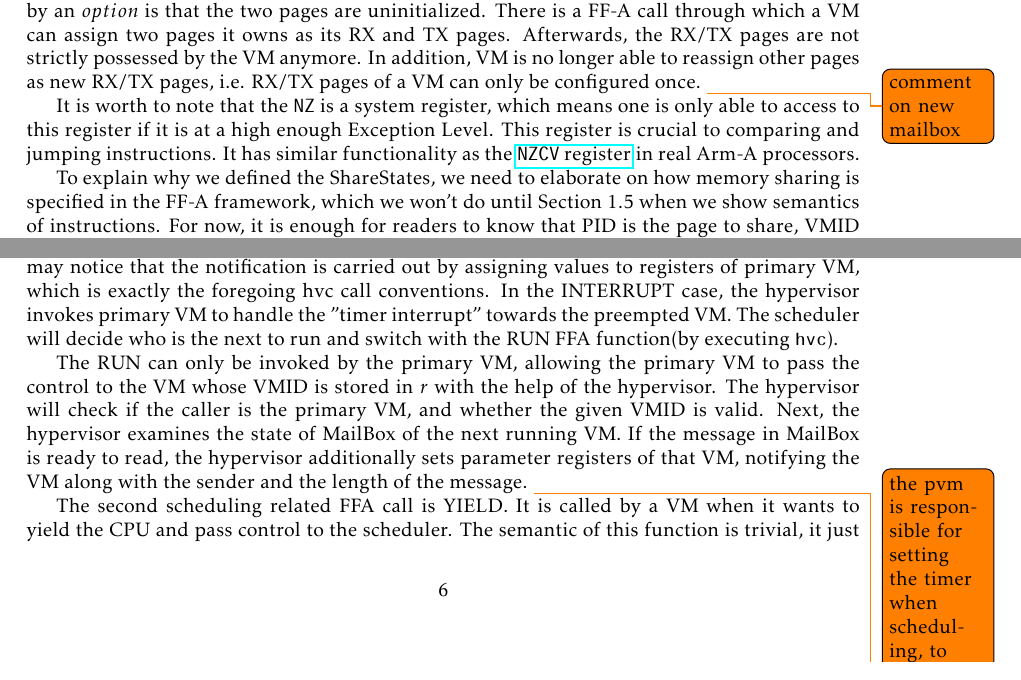
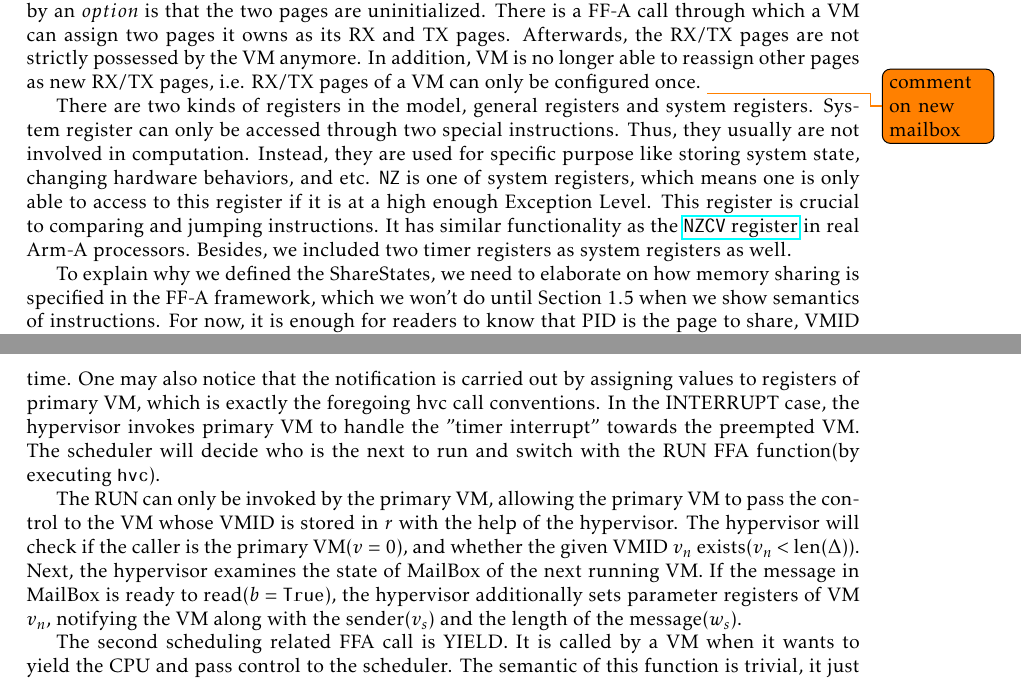
Before and after one commit to logsem/VMSL, a LaTeX document (semantics/main.tex): two parts of pages 2 and 6 of 7 before the commit and two parts of pages 2 and 7 of 7 after it, joined at a grey line, cut so that both start at the same text. Compiled offline with pdfLaTeX.

Commit message:
scheduling

```diff
--- a/semantics/main.tex
+++ b/semantics/main.tex
@@ -192,12 +192,14 @@ reassign other pages as new RX/TX pages, i.e. RX/TX pages of a VM can only be
 configured once.
 \todo{comment on new mailbox}
 
-It is worth to note that the $\mathtt{NZ}$ is a system register, which means one
+There are two kinds of registers in the model, general registers and system registers.
+System register can only be accessed through two special instructions. Thus, they usually are not involved in computation. Instead, they are used for specific purpose like storing system state, changing hardware behaviors, and etc.
+ $\mathtt{NZ}$ is one of system registers, which means one
 is only able to access to this register if it is at a high enough Exception
 Level. This register is crucial to comparing and jumping instructions. It has
 similar functionality as the
 \href{https://developer.arm.com/docs/ddi0595/h/aarch64-system-registers/nzcv}
-{$\mathtt{NZCV}$ register} in real Arm-A processors.
+{$\mathtt{NZCV}$ register} in real Arm-A processors. Besides, we included two timer registers as system registers as well.
 
 To explain why we defined the $\SSS$, we need to elaborate on how memory sharing is
 specified in the FF-A framework, which we won't do until Section 1.5 when we
@@ -581,3 +576,0 @@ meanwhile, notifying the primary VM who was running before the ``interrupt''.
-These tasks are done by the tick function. One may
-notice that the notification is carried out by assigning values to registers of
-primary VM, which is exactly the foregoing hvc call conventions.
@@ -584,3 +588,6 @@ primary VM, which is exactly the foregoing hvc call conventions.
+unlimited CPU time. One may also notice that the notification is carried out by
+assigning values to registers of primary VM, which is exactly the foregoing hvc
+call conventions.
 % We say it is the mechanism for hypervisor to communicate with VMs
 % regulated by FF-A framework. Intuitively, it can be seen as function calls to
 % VMs, in which $\mathtt{r_{0}}$ stores the function name and the rest store
@@ -596,18 +603,15 @@ the RUN FFA function(by executing \instr{hvc}).
 
 The RUN can only be invoked by the primary VM, allowing the
 primary VM to pass the control to the VM whose $\VMID$ is stored in $r$ with the help of
-the hypervisor. The hypervisor will check if the caller is the primary VM,
-and whether the given $\VMID$ is valid. Next, the hypervisor examines the state of
-$\MB$ of the next running VM. If the message in $\MB$ is ready to read, the
-hypervisor additionally sets parameter registers of that VM, notifying the VM
-along with the sender and the length of the message.
-\todo{the pvm is responsible
-for setting the timer when scheduling, to do so the timer must be a register. Or it is ok to let
-hypervisor do it?}
+the hypervisor. The hypervisor will check if the caller is the primary VM($v=0$),
+and whether the given $\VMID$ $v_{n}$ exists($v_{n} < \text{len}(\Delta)$). Next, the hypervisor examines the state of
+$\MB$ of the next running VM. If the message in $\MB$ is ready to read($b=\mathtt{True}$), the
+hypervisor additionally sets parameter registers of VM $v_{n}$, notifying the VM
+along with the sender($v_{s}$) and the length of the message($w_{s}$).
 
 The second scheduling related FFA call is YIELD. It is called by a VM
 when it wants to yield the CPU and pass control to the scheduler. The semantic
-of this function is trivial, it just informs the scheduler the previous running VM just
+of this function is trivial, it just informs the scheduler the previous running VM $v$ just
 yielded. The expectation to the scheduler is it must not run that VM again
 immediately.
 
```
Also changed, not shown: semantics/main.tex (51 more changed lines).
